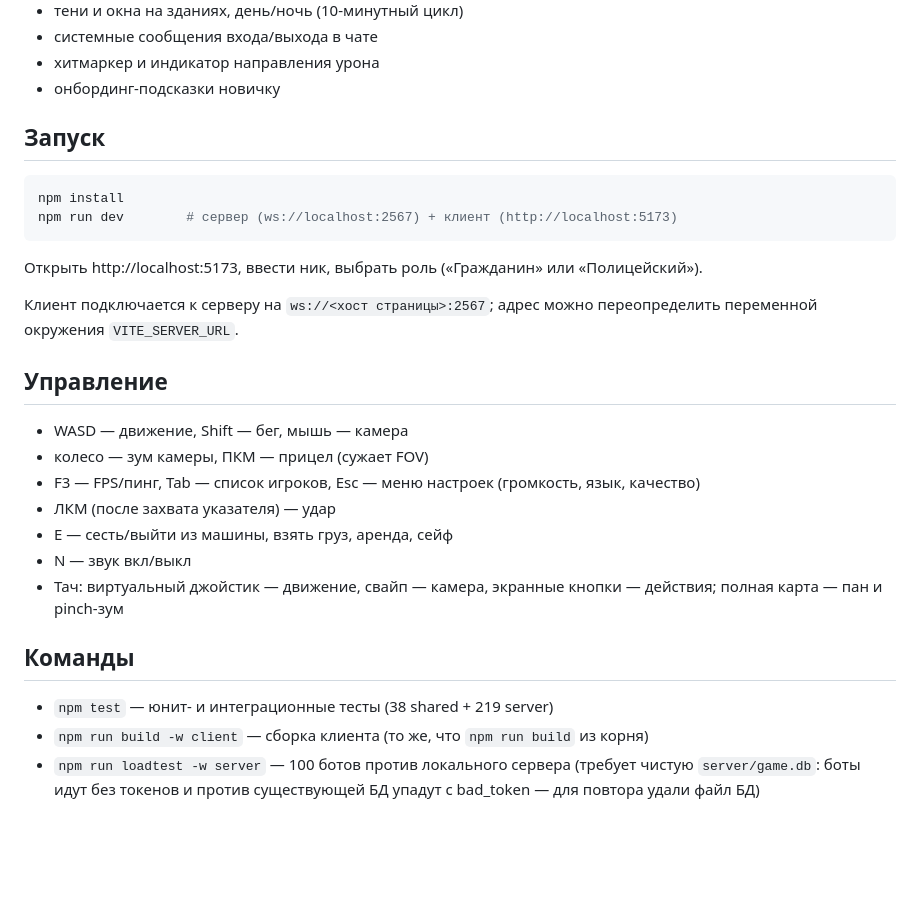
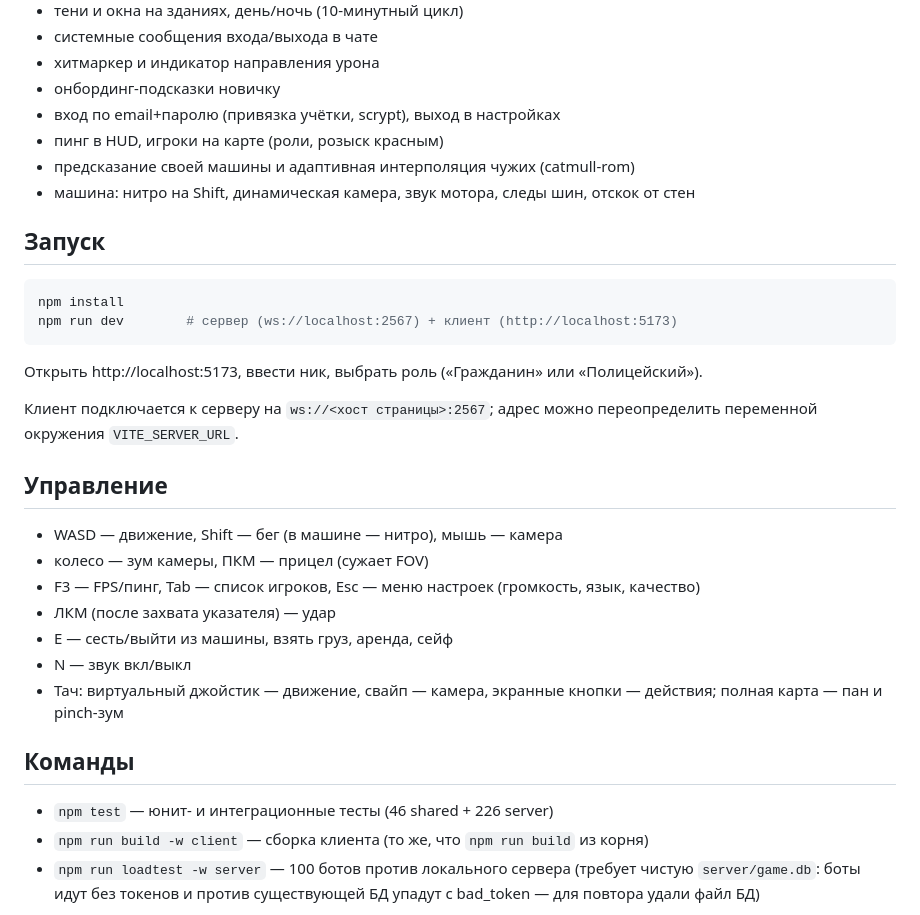
Before and after one commit to smadrom/mmo-city, a Markdown page: README.md, the part around the change. GitHub-like rendering; blank space fills up the shorter version.

Commit message:
docs: README — нитро, динамическая камера, интерполяция, email, числа тестов

```diff
--- a/README.md
+++ b/README.md
@@ -12,6 +12,10 @@
 - системные сообщения входа/выхода в чате
 - хитмаркер и индикатор направления урона
 - онбординг-подсказки новичку
+- вход по email+паролю (привязка учётки, scrypt), выход в настройках
+- пинг в HUD, игроки на карте (роли, розыск красным)
+- предсказание своей машины и адаптивная интерполяция чужих (catmull-rom)
+- машина: нитро на Shift, динамическая камера, звук мотора, следы шин, отскок от стен
 
 ## Запуск
 
@@ -26,7 +30,7 @@ npm run dev        # сервер (ws://localhost:2567) + клиент (http://l
 
 ## Управление
 
-- WASD — движение, Shift — бег, мышь — камера
+- WASD — движение, Shift — бег (в машине — нитро), мышь — камера
 - колесо — зум камеры, ПКМ — прицел (сужает FOV)
 - F3 — FPS/пинг, Tab — список игроков, Esc — меню настроек (громкость, язык, качество)
 - ЛКМ (после захвата указателя) — удар
@@ -36,7 +40,7 @@ npm run dev        # сервер (ws://localhost:2567) + клиент (http://l
 
 ## Команды
 
-- `npm test` — юнит- и интеграционные тесты (38 shared + 219 server)
+- `npm test` — юнит- и интеграционные тесты (46 shared + 226 server)
 - `npm run build -w client` — сборка клиента (то же, что `npm run build` из корня)
 - `npm run loadtest -w server` — 100 ботов против локального сервера (требует чистую `server/game.db`: боты идут без токенов и против существующей БД упадут с bad_token — для повтора удали файл БД)
 
```
